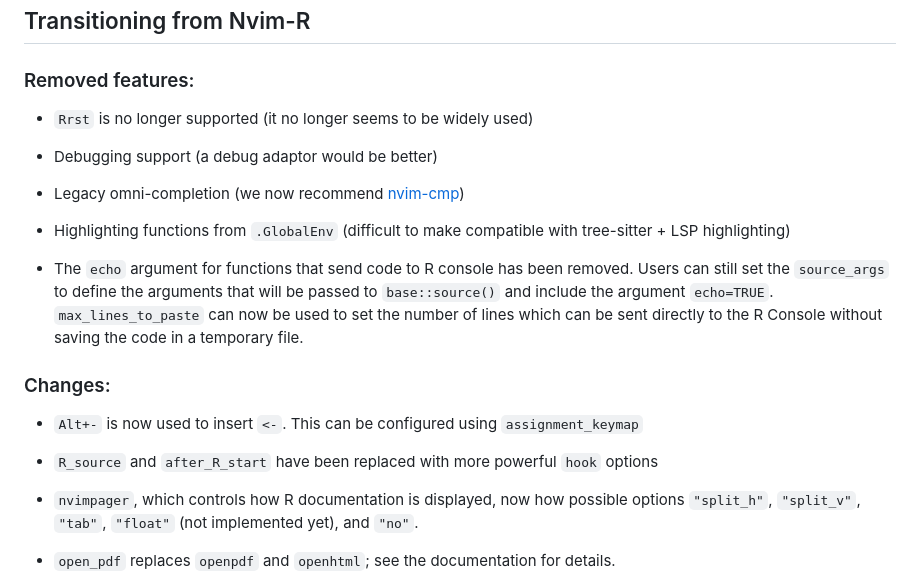
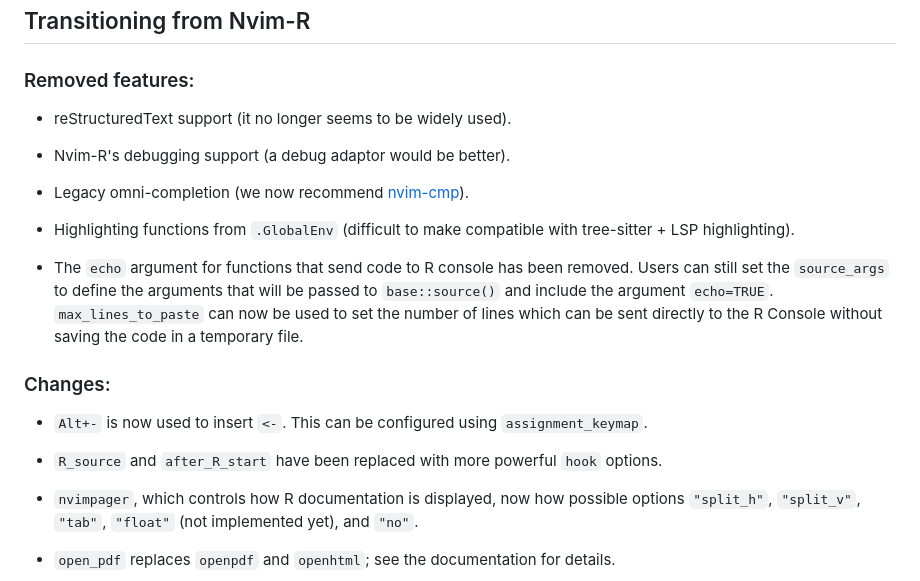
Before and after one commit to R-nvim/R.nvim, a Markdown page: README.md, the part around one of its changes. Drawn GitHub-style.

Commit message:
chore: readme grammar

```diff
--- a/README.md
+++ b/README.md
@@ -145,15 +145,15 @@ firm commitment to backwards compatibility.
 
 ### Removed features:
 
-- `Rrst` is no longer supported (it no longer seems to be widely used)
+- reStructuredText support (it no longer seems to be widely used).
 
-- Debugging support (a debug adaptor would be better)
+- Nvim-R's debugging support (a debug adaptor would be better).
 
 - Legacy omni-completion (we now recommend
-    [nvim-cmp](https://github.com/hrsh7th/nvim-cmp))
+    [nvim-cmp](https://github.com/hrsh7th/nvim-cmp)).
 
 - Highlighting functions from `.GlobalEnv` (difficult to make compatible with
-    tree-sitter + LSP highlighting)
+    tree-sitter + LSP highlighting).
 
 - The `echo` argument for functions that send code to R console has been
     removed. Users can still set the `source_args` to define the arguments that
@@ -164,10 +164,10 @@ firm commitment to backwards compatibility.
 ### Changes:
 
 - `Alt+-` is now used to insert `<-`. This can be configured using
-    `assignment_keymap`
+    `assignment_keymap`.
 
 - `R_source` and `after_R_start` have been replaced with more powerful `hook`
-    options
+    options.
 
 - `nvimpager`, which controls how R documentation is displayed, now how possible
     options `"split_h"`, `"split_v"`, `"tab"`, `"float"` (not implemented yet),
```
Also changed, not shown: other parts of README.md (+6 -6 lines).
